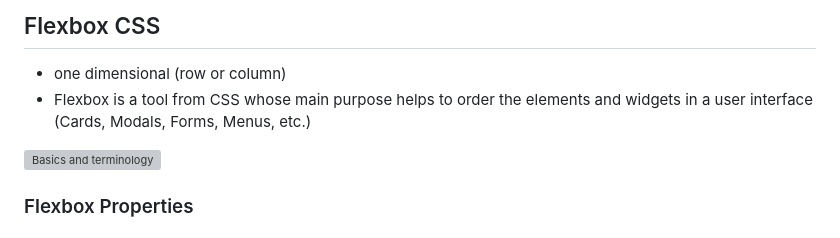
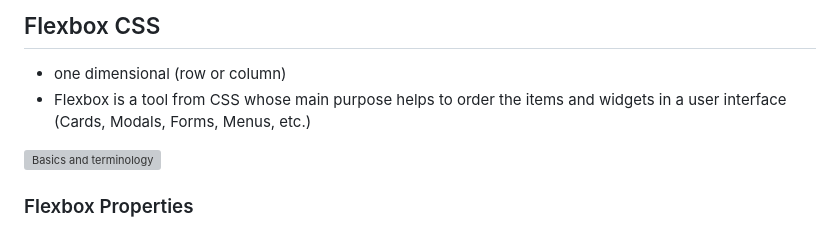
Before and after one commit to HeDu26/Flexbox-Grid-css-course, a Markdown page: README.md, the part around the change. Drawn GitHub-style; grey boxes are pictures that could not be loaded.

Commit message:
grammar corrections

```diff
--- a/README.md
+++ b/README.md
@@ -24,7 +24,7 @@
 ## Flexbox CSS
 
 - one dimensional (row or column)
-- Flexbox is a tool from CSS whose main purpose helps to order the elements and widgets in a user interface (Cards, Modals, Forms, Menus, etc.)
+- Flexbox is a tool from CSS whose main purpose helps to order the items and widgets in a user interface (Cards, Modals, Forms, Menus, etc.)
 
 ![Basics and terminology](https://css-tricks.com/wp-content/uploads/2018/11/00-basic-terminology.svg)
 
```
